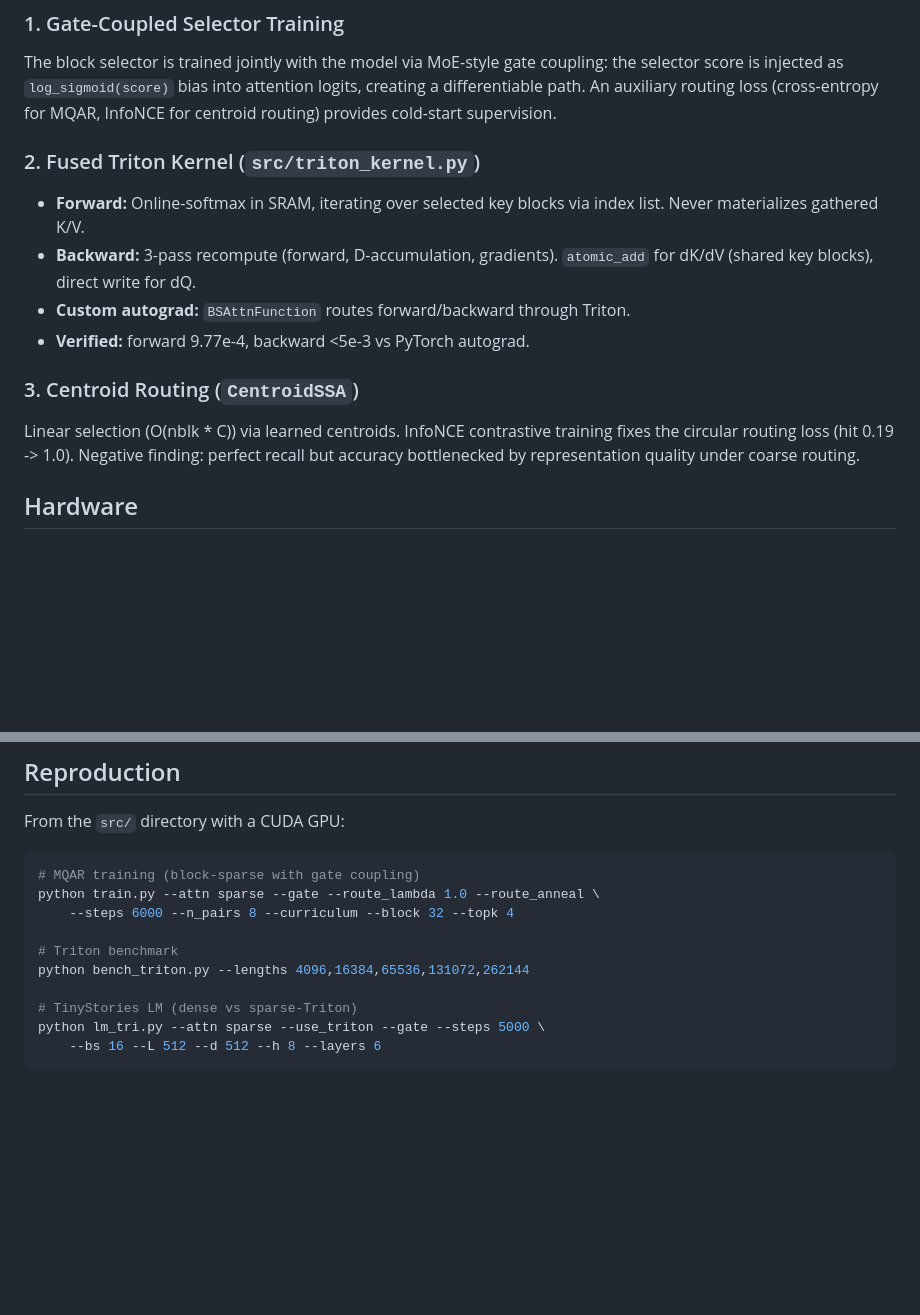
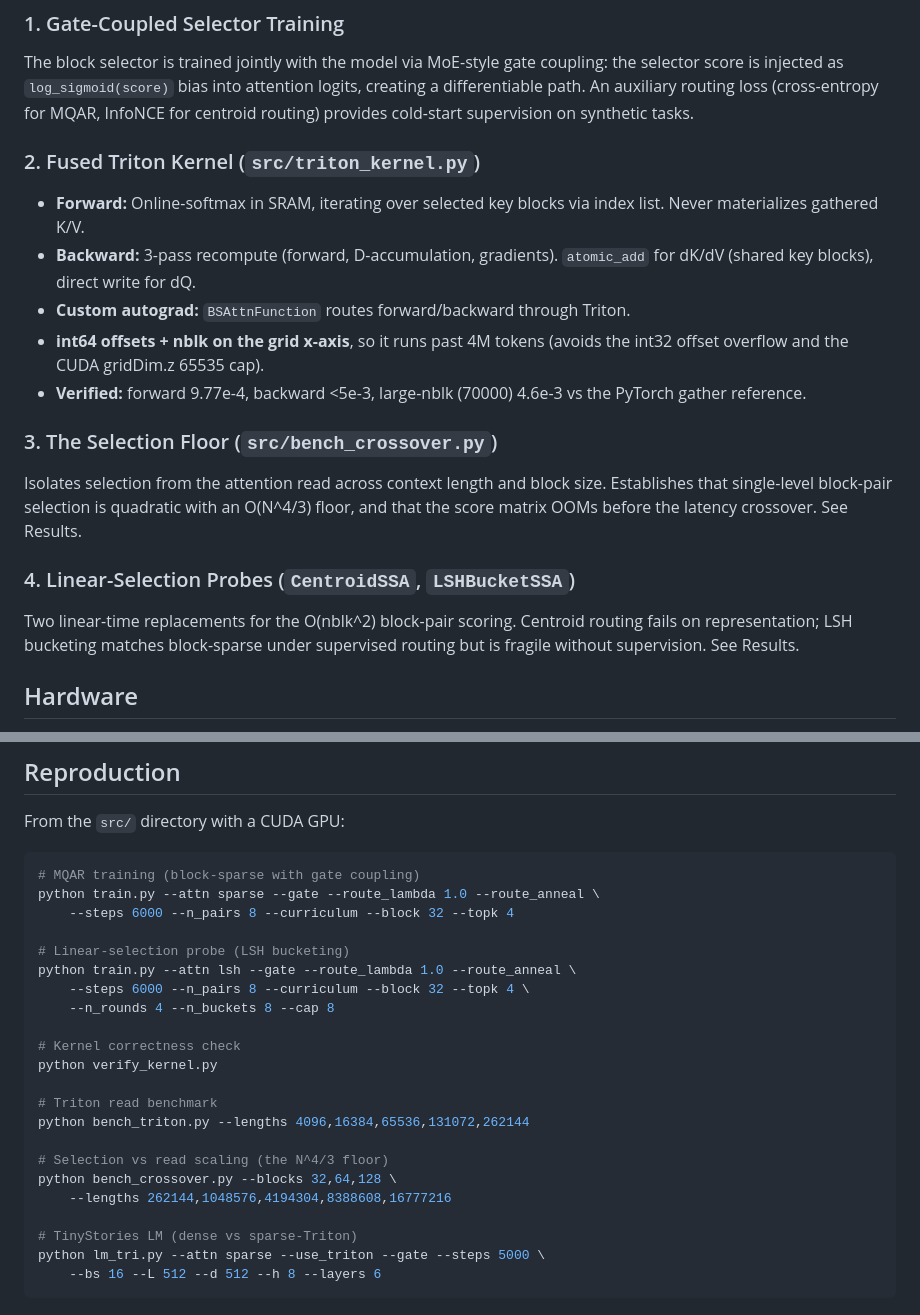
Before and after one commit to apoc/fused-block-sparse-attention, a Markdown page: README.md, 2 parts joined by grey strips. GitHub-like rendering; blank space fills up the shorter version.

```diff
--- a/README.md
+++ b/README.md
@@ -51,7 +88,7 @@ The block selector is trained jointly with the model via MoE-style gate
 coupling: the selector score is injected as `log_sigmoid(score)` bias into
 attention logits, creating a differentiable path. An auxiliary routing loss
 (cross-entropy for MQAR, InfoNCE for centroid routing) provides cold-start
-supervision.
+supervision on synthetic tasks.
 
 ### 2. Fused Triton Kernel (`src/triton_kernel.py`)
 
@@ -60,14 +97,22 @@ supervision.
 - **Backward:** 3-pass recompute (forward, D-accumulation, gradients).
   `atomic_add` for dK/dV (shared key blocks), direct write for dQ.
 - **Custom autograd:** `BSAttnFunction` routes forward/backward through Triton.
-- **Verified:** forward 9.77e-4, backward <5e-3 vs PyTorch autograd.
+- **int64 offsets + nblk on the grid x-axis**, so it runs past 4M tokens
+  (avoids the int32 offset overflow and the CUDA gridDim.z 65535 cap).
+- **Verified:** forward 9.77e-4, backward <5e-3, large-nblk (70000) 4.6e-3 vs
+  the PyTorch gather reference.
 
-### 3. Centroid Routing (`CentroidSSA`)
+### 3. The Selection Floor (`src/bench_crossover.py`)
 
-Linear selection (O(nblk * C)) via learned centroids. InfoNCE contrastive
-training fixes the circular routing loss (hit 0.19 -> 1.0). Negative finding:
-perfect recall but accuracy bottlenecked by representation quality under
-coarse routing.
+Isolates selection from the attention read across context length and block size.
+Establishes that single-level block-pair selection is quadratic with an O(N^4/3)
+floor, and that the score matrix OOMs before the latency crossover. See Results.
+
+### 4. Linear-Selection Probes (`CentroidSSA`, `LSHBucketSSA`)
+
+Two linear-time replacements for the O(nblk^2) block-pair scoring. Centroid
+routing fails on representation; LSH bucketing matches block-sparse under
+supervised routing but is fragile without supervision. See Results.
 
 ## Hardware
 
@@ -84,8 +129,20 @@ From the `src/` directory with a CUDA GPU:
 python train.py --attn sparse --gate --route_lambda 1.0 --route_anneal \
     --steps 6000 --n_pairs 8 --curriculum --block 32 --topk 4
 
-# Triton benchmark
+# Linear-selection probe (LSH bucketing)
+python train.py --attn lsh --gate --route_lambda 1.0 --route_anneal \
+    --steps 6000 --n_pairs 8 --curriculum --block 32 --topk 4 \
+    --n_rounds 4 --n_buckets 8 --cap 8
+
+# Kernel correctness check
+python verify_kernel.py
+
+# Triton read benchmark
 python bench_triton.py --lengths 4096,16384,65536,131072,262144
+
+# Selection vs read scaling (the N^4/3 floor)
+python bench_crossover.py --blocks 32,64,128 \
+    --lengths 262144,1048576,4194304,8388608,16777216
 
 # TinyStories LM (dense vs sparse-Triton)
 python lm_tri.py --attn sparse --use_triton --gate --steps 5000 \
```
Also changed, not shown: other parts of README.md (+46 -9 lines).
